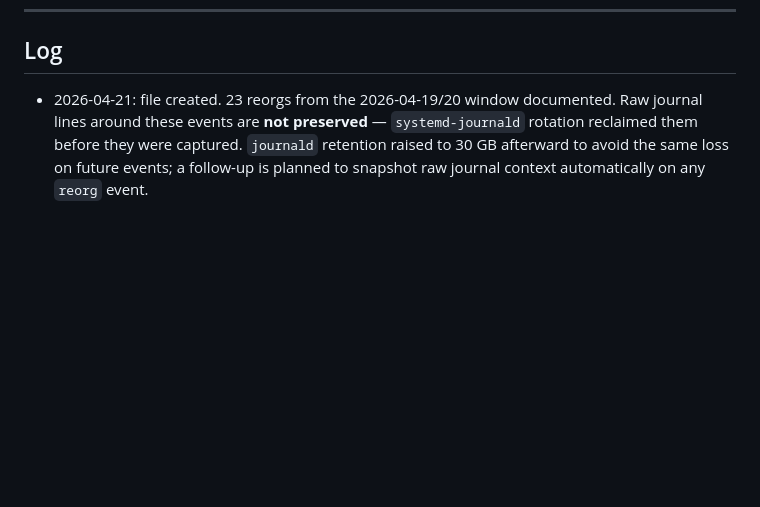
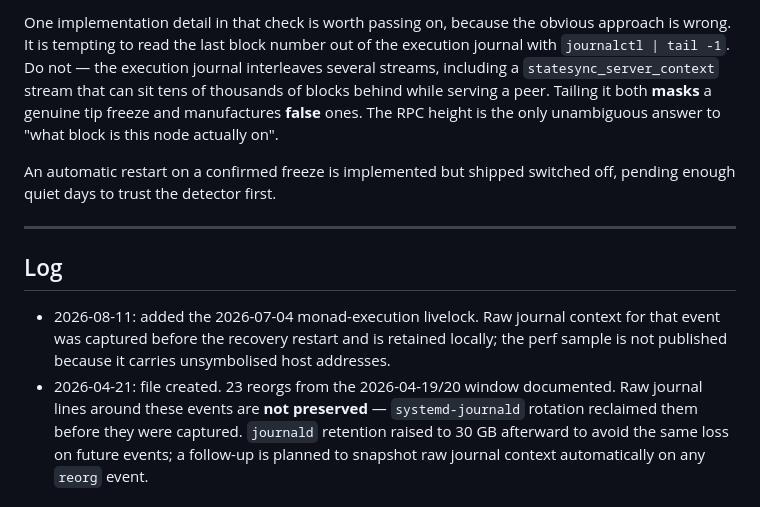
Before and after one commit to rustemar/monad-ops, a Markdown page: OBSERVATIONS.md, the part around one of its changes. Drawn GitHub-style; blank space fills up the shorter version.

```diff
--- a/OBSERVATIONS.md
+++ b/OBSERVATIONS.md
@@ -141,5 +222,23 @@ state that bootstraps across process restarts lives in
+One implementation detail in that check is worth passing on, because
+the obvious approach is wrong. It is tempting to read the last block
+number out of the execution journal with `journalctl | tail -1`. Do not
+— the execution journal interleaves several streams, including a
+`statesync_server_context` stream that can sit tens of thousands of
+blocks behind while serving a peer. Tailing it both **masks** a genuine
+tip freeze and manufactures **false** ones. The RPC height is the only
+unambiguous answer to "what block is this node actually on".
+
+An automatic restart on a confirmed freeze is implemented but shipped
+switched off, pending enough quiet days to trust the detector first.
+
+---
+
 ## Log
 
+- 2026-08-11: added the 2026-07-04 monad-execution livelock. Raw
+  journal context for that event was captured before the recovery
+  restart and is retained locally; the perf sample is not published
+  because it carries unsymbolised host addresses.
 - 2026-04-21: file created. 23 reorgs from the 2026-04-19/20 window
   documented. Raw journal lines around these events are **not
   preserved** — `systemd-journald` rotation reclaimed them before they
```
Also changed, not shown: other parts of OBSERVATIONS.md (+81 -0 lines), README.md (+4 -2 lines).
